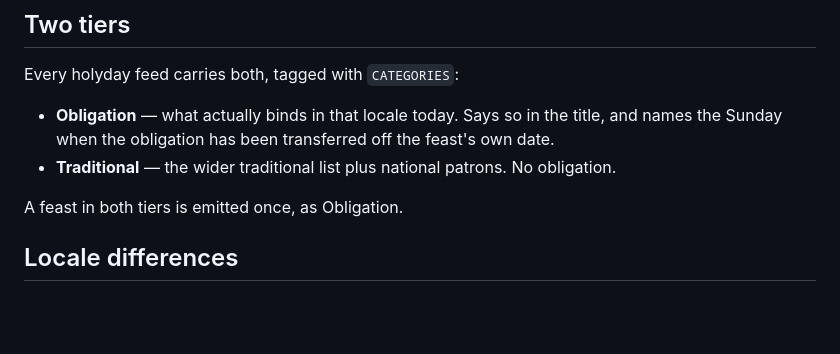
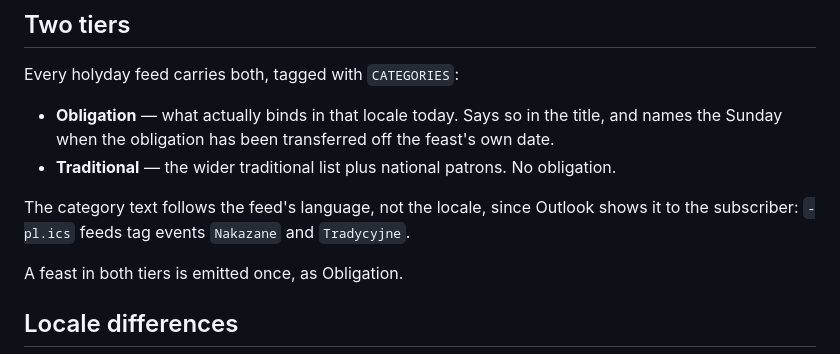
Before and after one commit to grubitz/cc, a Markdown page: README.md, the part around the change. GitHub-like rendering; blank space fills up the shorter version.

```diff
--- a/README.md
+++ b/README.md
@@ -24,6 +24,10 @@ Every holyday feed carries both, tagged with `CATEGORIES`:
   feast's own date.
 - **Traditional** — the wider traditional list plus national patrons. No
   obligation.
+
+The category text follows the feed's language, not the locale, since Outlook
+shows it to the subscriber: `-pl.ics` feeds tag events `Nakazane` and
+`Tradycyjne`.
 
 A feast in both tiers is emitted once, as Obligation.
 
```
